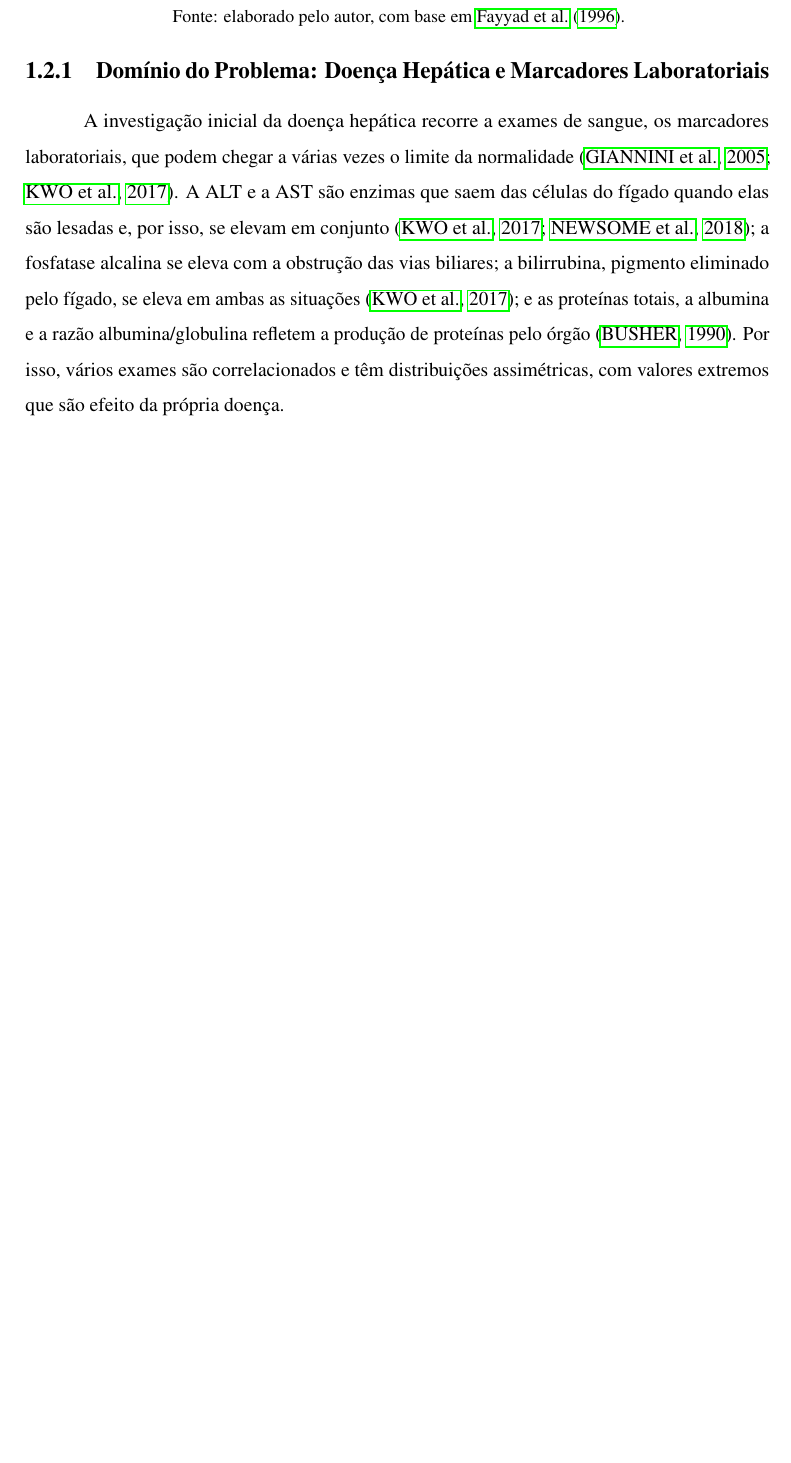
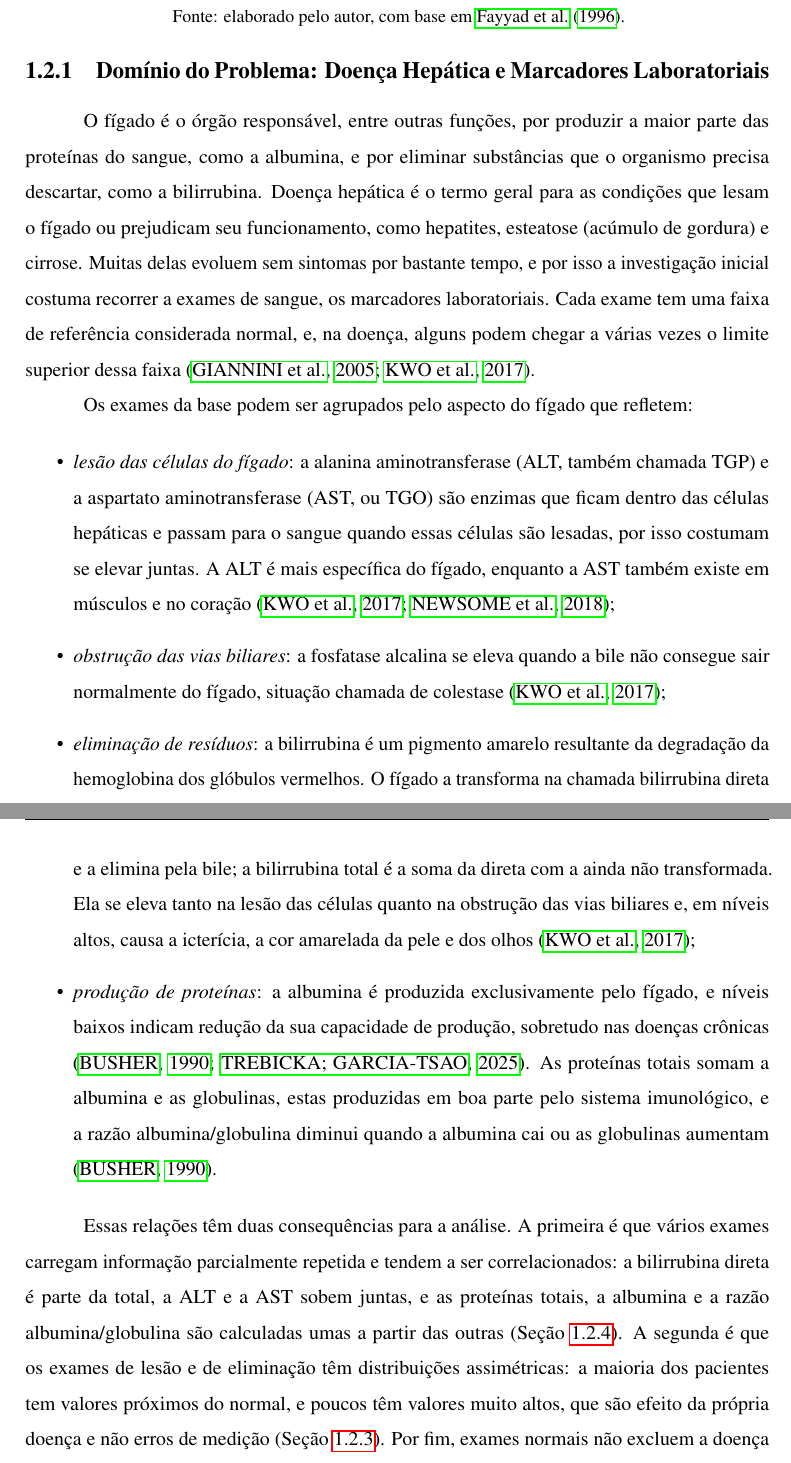
Before and after one commit to Pedro-Cesar-Rocha/tcc-ilpd-interpretabilidade, a LaTeX document (latex/monografia.tex, which reads latex/textuais/cap3-fundamentacao.tex): part of page 17 of 65 before the commit and two parts of pages 17 and 18 of 66 after it, the two joined at a grey line, cut so that both start at the same text, the shorter picture padded with empty space. Compiled offline with pdfLaTeX.

Commit message:
Expande a secao sobre doenca hepatica e marcadores laboratoriais

```diff
--- a/latex/textuais/cap3-fundamentacao.tex
+++ b/latex/textuais/cap3-fundamentacao.tex
@@ -43,7 +43,18 @@ A Análise Exploratória de Dados (AED) reúne resumos numéricos e gráficos us
 \subsection{Domínio do Problema: Doença Hepática e Marcadores Laboratoriais}
 \label{sec:fund_figado}
 
-A investigação inicial da doença hepática recorre a exames de sangue, os marcadores laboratoriais, que podem chegar a várias vezes o limite da normalidade \cite{Giannini2005Liver, Kwo2016ACG}. A ALT e a AST são enzimas que saem das células do fígado quando elas são lesadas e, por isso, se elevam em conjunto \cite{Kwo2016ACG, Newsome2018Guidelines}; a fosfatase alcalina se eleva com a obstrução das vias biliares; a bilirrubina, pigmento eliminado pelo fígado, se eleva em ambas as situações \cite{Kwo2016ACG}; e as proteínas totais, a albumina e a razão albumina/globulina refletem a produção de proteínas pelo órgão \cite{Busher1990Albumin}. Por isso, vários exames são correlacionados e têm distribuições assimétricas, com valores extremos que são efeito da própria doença.
+O fígado é o órgão responsável, entre outras funções, por produzir a maior parte das proteínas do sangue, como a albumina, e por eliminar substâncias que o organismo precisa descartar, como a bilirrubina. Doença hepática é o termo geral para as condições que lesam o fígado ou prejudicam seu funcionamento, como hepatites, esteatose (acúmulo de gordura) e cirrose. Muitas delas evoluem sem sintomas por bastante tempo, e por isso a investigação inicial costuma recorrer a exames de sangue, os marcadores laboratoriais. Cada exame tem uma faixa de referência considerada normal, e, na doença, alguns podem chegar a várias vezes o limite superior dessa faixa \cite{Giannini2005Liver, Kwo2016ACG}.
+
+Os exames da base podem ser agrupados pelo aspecto do fígado que refletem:
+
+\begin{itemize}
+    \item \textit{lesão das células do fígado}: a alanina aminotransferase (ALT, também chamada TGP) e a aspartato aminotransferase (AST, ou TGO) são enzimas que ficam dentro das células hepáticas e passam para o sangue quando essas células são lesadas, por isso costumam se elevar juntas. A ALT é mais específica do fígado, enquanto a AST também existe em músculos e no coração \cite{Kwo2016ACG, Newsome2018Guidelines};
+    \item \textit{obstrução das vias biliares}: a fosfatase alcalina se eleva quando a bile não consegue sair normalmente do fígado, situação chamada de colestase \cite{Kwo2016ACG};
+    \item \textit{eliminação de resíduos}: a bilirrubina é um pigmento amarelo resultante da degradação da hemoglobina dos glóbulos vermelhos. O fígado a transforma na chamada bilirrubina direta e a elimina pela bile; a bilirrubina total é a soma da direta com a ainda não transformada. Ela se eleva tanto na lesão das células quanto na obstrução das vias biliares e, em níveis altos, causa a icterícia, a cor amarelada da pele e dos olhos \cite{Kwo2016ACG};
+    \item \textit{produção de proteínas}: a albumina é produzida exclusivamente pelo fígado, e níveis baixos indicam redução da sua capacidade de produção, sobretudo nas doenças crônicas \cite{Busher1990Albumin, Trebicka2025Controversies}. As proteínas totais somam a albumina e as globulinas, estas produzidas em boa parte pelo sistema imunológico, e a razão albumina/globulina diminui quando a albumina cai ou as globulinas aumentam \cite{Busher1990Albumin}.
+\end{itemize}
+
+Essas relações têm duas consequências para a análise. A primeira é que vários exames carregam informação parcialmente repetida e tendem a ser correlacionados: a bilirrubina direta é parte da total, a ALT e a AST sobem juntas, e as proteínas totais, a albumina e a razão albumina/globulina são calculadas umas a partir das outras (Seção~\ref{sec:fund_correlacao}). A segunda é que os exames de lesão e de eliminação têm distribuições assimétricas: a maioria dos pacientes tem valores próximos do normal, e poucos têm valores muito altos, que são efeito da própria doença e não erros de medição (Seção~\ref{sec:fund_assimetria}). Por fim, exames normais não excluem a doença \cite{Lominadze2018Misconception}, o que limita o que qualquer modelo baseado apenas neles pode alcançar.
 
 \subsection{Conceitos Básicos de Dados e Aprendizado Supervisionado}
 \label{sec:fund_conceitos}
```
